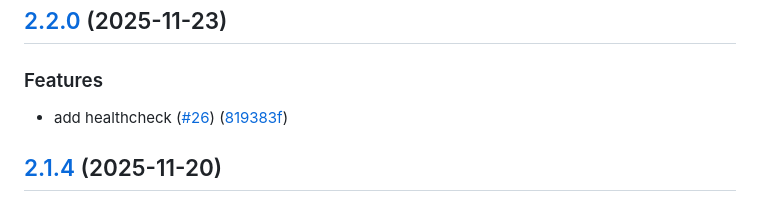
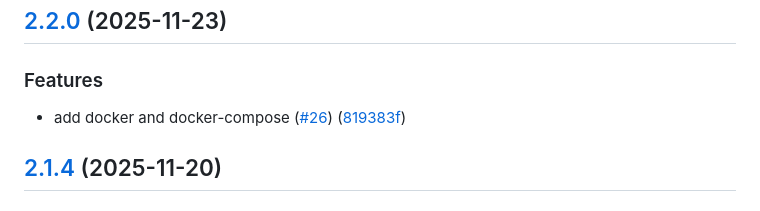
Before and after one commit to astandrik/ydb-qdrant, a Markdown page: CHANGELOG.md, the part around the change. Drawn GitHub-style.

Commit message:
fix: fix changelog

```diff
--- a/CHANGELOG.md
+++ b/CHANGELOG.md
@@ -9,7 +9,7 @@ The format is based on [Keep a Changelog](https://keepachangelog.com/en/1.0.0/).
 
 ### Features
 
-* add healthcheck ([#26](https://github.com/astandrik/ydb-qdrant/issues/26)) ([819383f](https://github.com/astandrik/ydb-qdrant/commit/819383f2fb5349fae906de5ee8133200050a0481))
+* add docker and docker-compose ([#26](https://github.com/astandrik/ydb-qdrant/issues/26)) ([819383f](https://github.com/astandrik/ydb-qdrant/commit/819383f2fb5349fae906de5ee8133200050a0481))
 
 ## [2.1.4](https://github.com/astandrik/ydb-qdrant/compare/v2.1.3...v2.1.4) (2025-11-20)
 
```
